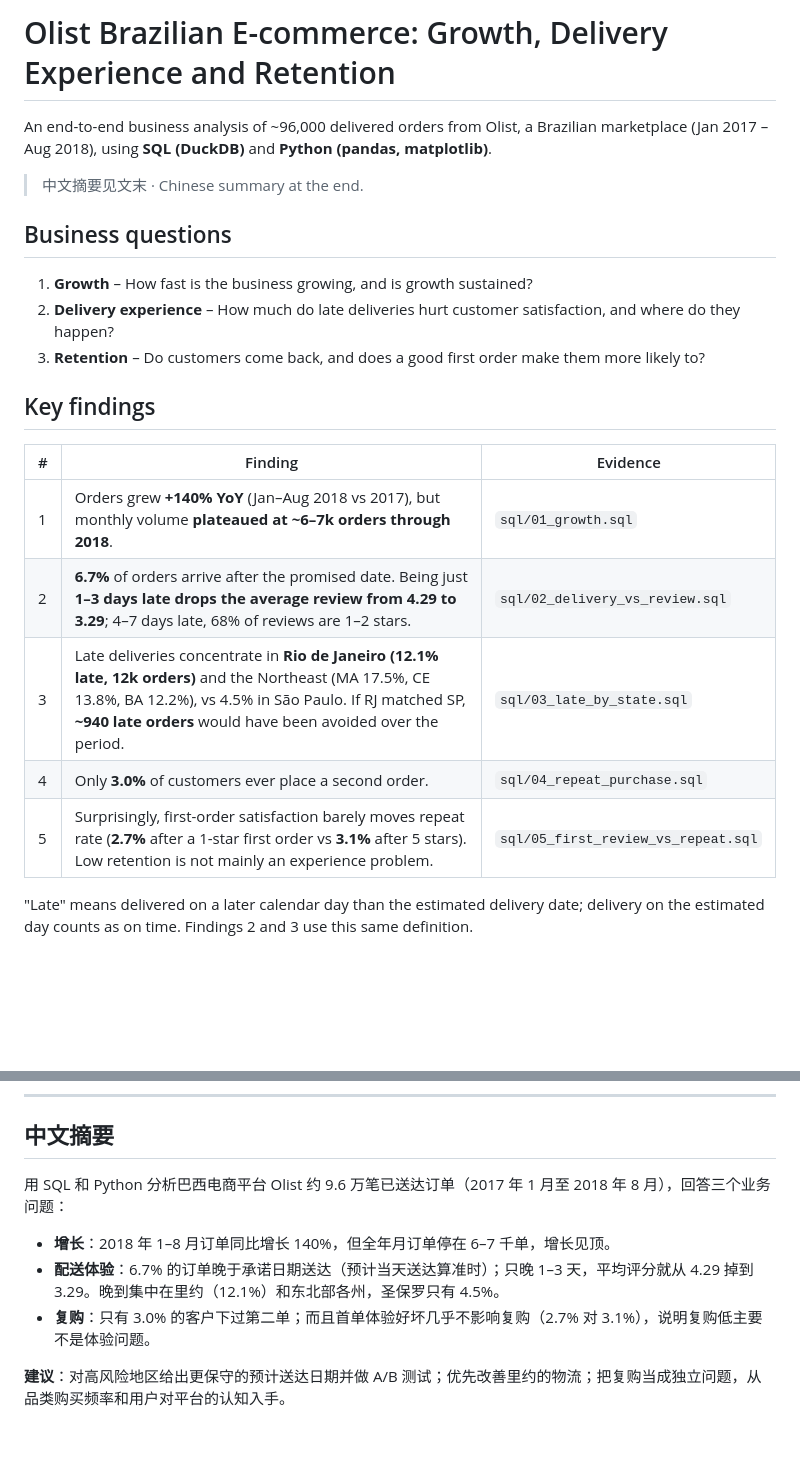
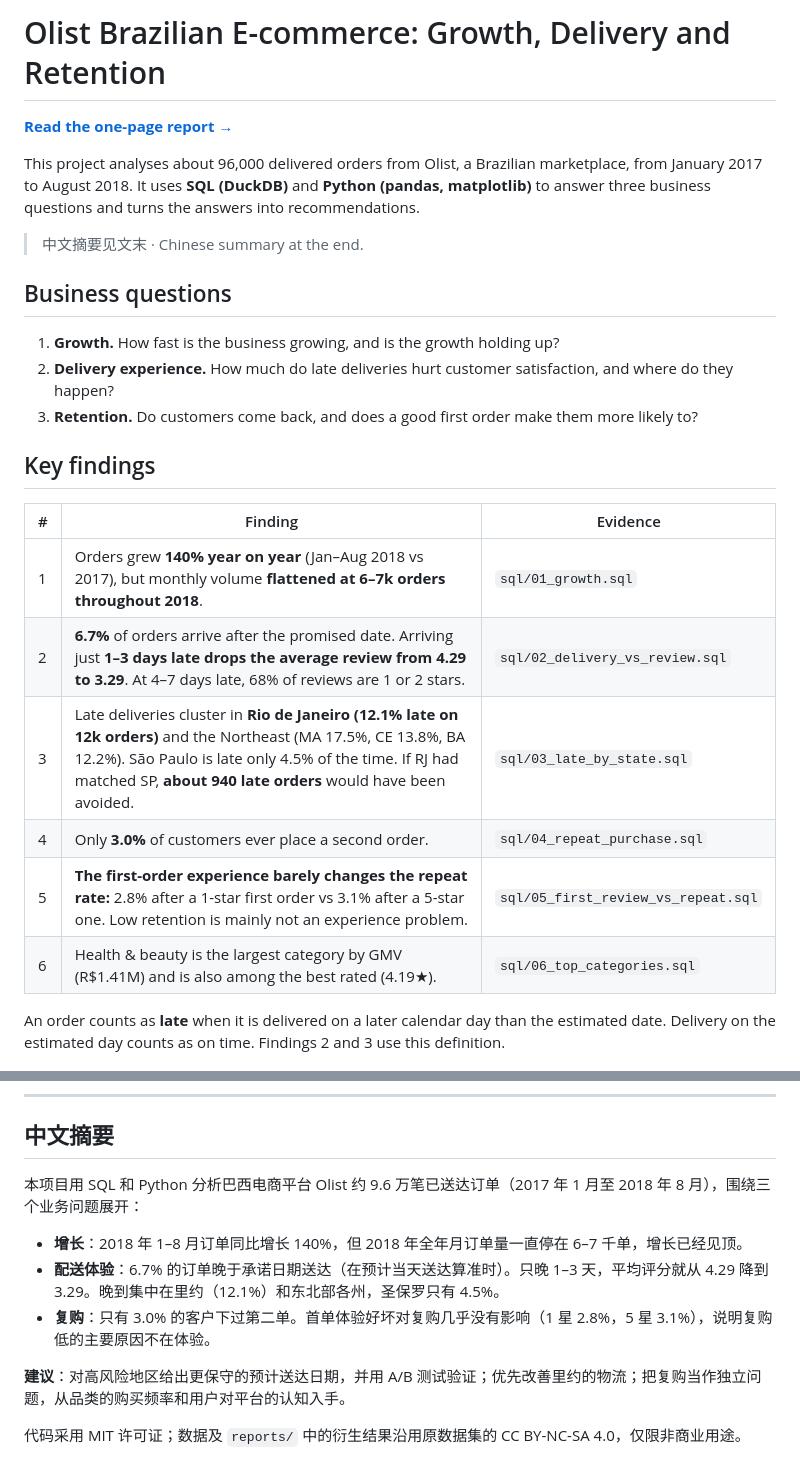
Before and after one commit to irenasikia-svg/olist-analysis, a Markdown page: README.md, 2 parts joined by grey strips. Drawn GitHub-style; blank space fills up the shorter version.

```diff
--- a/README.md
+++ b/README.md
@@ -1,28 +1,29 @@
-# Olist Brazilian E-commerce: Growth, Delivery Experience and Retention
+# Olist Brazilian E-commerce: Growth, Delivery and Retention
 
-An end-to-end business analysis of ~96,000 delivered orders from Olist, a Brazilian marketplace
-(Jan 2017 – Aug 2018), using **SQL (DuckDB)** and **Python (pandas, matplotlib)**.
+**[Read the one-page report →](https://irenasikia-svg.github.io/olist-analysis/)**
+
+This project analyses about 96,000 delivered orders from Olist, a Brazilian marketplace, from January 2017 to August 2018. It uses **SQL (DuckDB)** and **Python (pandas, matplotlib)** to answer three business questions and turns the answers into recommendations.
 
 > 中文摘要见文末 · Chinese summary at the end.
 
 ## Business questions
 
-1. **Growth** – How fast is the business growing, and is growth sustained?
-2. **Delivery experience** – How much do late deliveries hurt customer satisfaction, and where do they happen?
-3. **Retention** – Do customers come back, and does a good first order make them more likely to?
+1. **Growth.** How fast is the business growing, and is the growth holding up?
+2. **Delivery experience.** How much do late deliveries hurt customer satisfaction, and where do they happen?
+3. **Retention.** Do customers come back, and does a good first order make them more likely to?
 
 ## Key findings
 
 | # | Finding | Evidence |
 |---|---|---|
-| 1 | Orders grew **+140% YoY** (Jan–Aug 2018 vs 2017), but monthly volume **plateaued at ~6–7k orders through 2018**. | `sql/01_growth.sql` |
-| 2 | **6.7%** of orders arrive after the promised date. Being just **1–3 days late drops the average review from 4.29 to 3.29**; 4–7 days late, 68% of reviews are 1–2 stars. | `sql/02_delivery_vs_review.sql` |
-| 3 | Late deliveries concentrate in **Rio de Janeiro (12.1% late, 12k orders)** and the Northeast (MA 17.5%, CE 13.8%, BA 12.2%), vs 4.5% in São Paulo. If RJ matched SP, **~940 late orders** would have been avoided over the period. | `sql/03_late_by_state.sql` |
+| 1 | Orders grew **140% year on year** (Jan–Aug 2018 vs 2017), but monthly volume **flattened at 6–7k orders throughout 2018**. | `sql/01_growth.sql` |
+| 2 | **6.7%** of orders arrive after the promised date. Arriving just **1–3 days late drops the average review from 4.29 to 3.29**. At 4–7 days late, 68% of reviews are 1 or 2 stars. | `sql/02_delivery_vs_review.sql` |
+| 3 | Late deliveries cluster in **Rio de Janeiro (12.1% late on 12k orders)** and the Northeast (MA 17.5%, CE 13.8%, BA 12.2%). São Paulo is late only 4.5% of the time. If RJ had matched SP, **about 940 late orders** would have been avoided. | `sql/03_late_by_state.sql` |
 | 4 | Only **3.0%** of customers ever place a second order. | `sql/04_repeat_purchase.sql` |
-| 5 | Surprisingly, first-order satisfaction barely moves repeat rate (**2.7%** after a 1-star first order vs **3.1%** after 5 stars). Low retention is not mainly an experience problem. | `sql/05_first_review_vs_repeat.sql` |
+| 5 | **The first-order experience barely changes the repeat rate:** 2.8% after a 1-star first order vs 3.1% after a 5-star one. Low retention is mainly not an experience problem. | `sql/05_first_review_vs_repeat.sql` |
+| 6 | Health & beauty is the largest category by GMV (R$1.41M) and is also among the best rated (4.19★). | `sql/06_top_categories.sql` |
 
-"Late" means delivered on a later calendar day than the estimated delivery date; delivery on the estimated day
-counts as on time. Findings 2 and 3 use this same definition.
+An order counts as **late** when it is delivered on a later calendar day than the estimated date. Delivery on the estimated day counts as on time. Findings 2 and 3 use this definition.
 
 ![Monthly orders](reports/figures/01_monthly_orders.png)
 ![Delay vs review](reports/figures/02_delay_vs_review.png)
@@ -69,10 +68,12 @@ Data: [Brazilian E-Commerce Public Dataset by Olist](https://www.kaggle.com/data
 
 ## 中文摘要
 
-用 SQL 和 Python 分析巴西电商平台 Olist 约 9.6 万笔已送达订单（2017 年 1 月至 2018 年 8 月），回答三个业务问题：
+本项目用 SQL 和 Python 分析巴西电商平台 Olist 约 9.6 万笔已送达订单（2017 年 1 月至 2018 年 8 月），围绕三个业务问题展开：
 
-- **增长**：2018 年 1–8 月订单同比增长 140%，但全年月订单停在 6–7 千单，增长见顶。
-- **配送体验**：6.7% 的订单晚于承诺日期送达（预计当天送达算准时）；只晚 1–3 天，平均评分就从 4.29 掉到 3.29。晚到集中在里约（12.1%）和东北部各州，圣保罗只有 4.5%。
-- **复购**：只有 3.0% 的客户下过第二单；而且首单体验好坏几乎不影响复购（2.7% 对 3.1%），说明复购低主要不是体验问题。
+- **增长**：2018 年 1–8 月订单同比增长 140%，但 2018 年全年月订单量一直停在 6–7 千单，增长已经见顶。
+- **配送体验**：6.7% 的订单晚于承诺日期送达（在预计当天送达算准时）。只晚 1–3 天，平均评分就从 4.29 降到 3.29。晚到集中在里约（12.1%）和东北部各州，圣保罗只有 4.5%。
+- **复购**：只有 3.0% 的客户下过第二单。首单体验好坏对复购几乎没有影响（1 星 2.8%，5 星 3.1%），说明复购低的主要原因不在体验。
 
-**建议**：对高风险地区给出更保守的预计送达日期并做 A/B 测试；优先改善里约的物流；把复购当成独立问题，从品类购买频率和用户对平台的认知入手。
+**建议**：对高风险地区给出更保守的预计送达日期，并用 A/B 测试验证；优先改善里约的物流；把复购当作独立问题，从品类的购买频率和用户对平台的认知入手。
+
+代码采用 MIT 许可证；数据及 `reports/` 中的衍生结果沿用原数据集的 CC BY-NC-SA 4.0，仅限非商业用途。
```
Also changed, not shown: other parts of README.md (+16 -18 lines), reports/figures/04_first_review_vs_repeat.png (added), reports/figures/05_top_categories.png (added), 5 other files.
